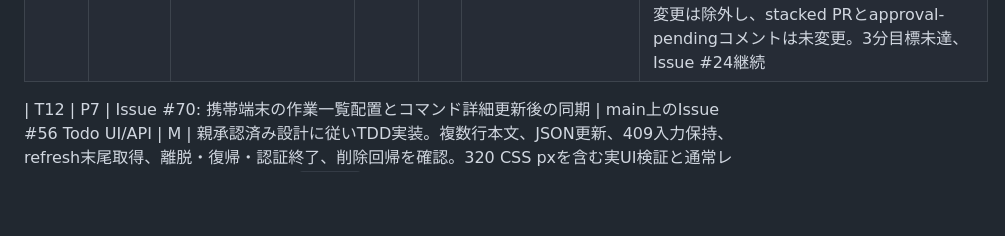
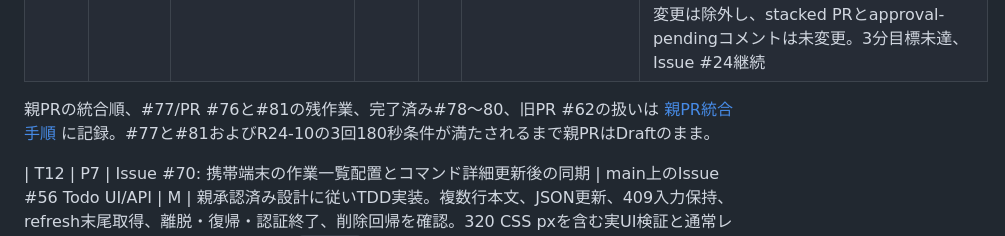
Before and after one commit to ssaattww/RemoteDesktopMCP, a Markdown page: tasks/tasks-status.md, the part around the change. Drawn GitHub-style; blank space fills up the shorter version.

Commit message:
docs: record Issue 24 parent integration plan

```diff
--- a/tasks/tasks-status.md
+++ b/tasks/tasks-status.md
@@ -71,6 +71,8 @@
 | R24-07 | R24 | fixture startup候補の比較と次候補選定 | R24-06 | M | fixture意味・実Commander/ACL経路・隔離/cleanupを保つ候補を評価し、実装へ進む価値を判断 | 保留。main統合を優先。未コミットの設計/tracking候補のみを別worktreeに保全し、実装・通常review・PRは未実施。R24-10で実測ベースの候補比較を優先 |
 | R24-08 | R24 | PR #68までのR24累積成果をcurrent mainへ統合するdraft PRを準備 | R24-06 | M | current mainの既存機能を保持し、PR #62固有変更を含めず、衝突を解消。統合候補の全体回帰・check/build/lint・通常レビュー・main向けexact-head required CIを完了。既存stacked PRは変更/close/mergeせず、最終累積レビューとmerge判断は親に戻す | PR #69をmain `f20c75e1ecd409f0e8573720c0f74b39d8178f93`へsquash merge済み。post-merge CI `37199241250` は全10 job success。candidate `ecbb9f8` のparent exact-head run `37194159445` は全job success。親最終レビューで `KERO-R24-08-001/002` (Medium) を指摘。両指摘を修正し、同一normal reviewerの限定再確認pass。修正確認レポート `reports/issue-24-main-integration-fix-verification-20261004.md`。candidate `a9b928cfa5e2b835d0927bf9c262ff65ae115436` は`npm test` 226件（215 pass/11 skip/0 fail）、check/build/lint/diff-checkすべてsuccess。PR #69へpush済み。exact-head run `37197042561` はUbuntu、Windows assignment、shard 1〜8の全job success。main統合完了。PR #62固有変更は除外し、stacked PRとapproval-pendingコメントは未変更。3分目標未達、Issue #24継続 |
 
+親PRの統合順、#77/PR #76と#81の残作業、完了済み#78〜80、旧PR #62の扱いは [親PR統合手順](../reports/issue-24-parent-integration-plan-20261018.md) に記録。#77と#81およびR24-10の3回180秒条件が満たされるまで親PRはDraftのまま。
+
 | T12 | P7 | Issue #70: 携帯端末の作業一覧配置とコマンド詳細更新後の同期 | main上のIssue #56 Todo UI/API | M | 親承認済み設計に従いTDD実装。複数行本文、JSON更新、409入力保持、refresh末尾取得、離脱・復帰・認証終了、削除回帰を確認。320 CSS pxを含む実UI検証と通常レビューを完了 | 通常レビューはHEAD `1cf1985` に対しR70-N01〜N13でfail。固定ID/重要度を保って修正し、追加R70-N16/N17（R70-F02と同内容の動的行構造、削除draft再追加時に追加detailsを開く）も修正。開発previewは `npm run preview:issue70` で製品route/CSS/clientとmemory fixtureの自己完結HTMLを生成。offline barrier不足のR70-F04 Mediumは新しいform/navigation capture、fixture regression、再生成HTMLを追加。R70-F04回帰のfocused testは2/2 pass。full regression/CI、同一normal-reviewer fix verification待ち。PR #72はDraftのまま。320px/desktop実viewport画像確認は未完了。依存・権限変更なし |
 
 S/M/L は相対的な作業規模であり、所要時間の保証ではない。
```
Also changed, not shown: reports/issue-24-parent-integration-plan-20261018.md (added, +46 -0 lines).
